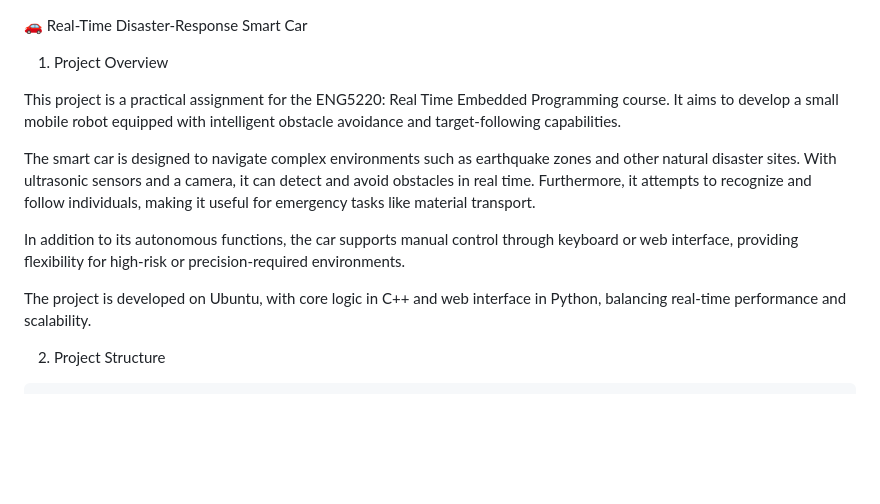
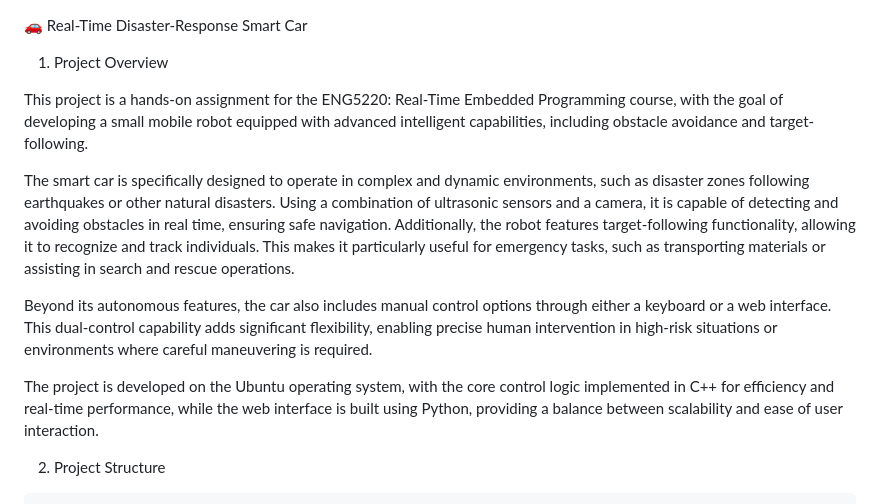
Before and after one commit to HEYE-0/Car, a Markdown page: README.md, the part around the change. GitHub-like rendering; blank space fills up the shorter version.

```diff
--- a/README.md
+++ b/README.md
@@ -2,13 +2,13 @@
 
 1. Project Overview
 
-This project is a practical assignment for the ENG5220: Real Time Embedded Programming course. It aims to develop a small mobile robot equipped with intelligent obstacle avoidance and target-following capabilities.
+This project is a hands-on assignment for the ENG5220: Real-Time Embedded Programming course, with the goal of developing a small mobile robot equipped with advanced intelligent capabilities, including obstacle avoidance and target-following.
 
-The smart car is designed to navigate complex environments such as earthquake zones and other natural disaster sites. With ultrasonic sensors and a camera, it can detect and avoid obstacles in real time. Furthermore, it attempts to recognize and follow individuals, making it useful for emergency tasks like material transport.
+The smart car is specifically designed to operate in complex and dynamic environments, such as disaster zones following earthquakes or other natural disasters. Using a combination of ultrasonic sensors and a camera, it is capable of detecting and avoiding obstacles in real time, ensuring safe navigation. Additionally, the robot features target-following functionality, allowing it to recognize and track individuals. This makes it particularly useful for emergency tasks, such as transporting materials or assisting in search and rescue operations.
 
-In addition to its autonomous functions, the car supports manual control through keyboard or web interface, providing flexibility for high-risk or precision-required environments.
+Beyond its autonomous features, the car also includes manual control options through either a keyboard or a web interface. This dual-control capability adds significant flexibility, enabling precise human intervention in high-risk situations or environments where careful maneuvering is required.
 
-The project is developed on Ubuntu, with core logic in C++ and web interface in Python, balancing real-time performance and scalability.
+The project is developed on the Ubuntu operating system, with the core control logic implemented in C++ for efficiency and real-time performance, while the web interface is built using Python, providing a balance between scalability and ease of user interaction.
 
 2. Project Structure
 
```
